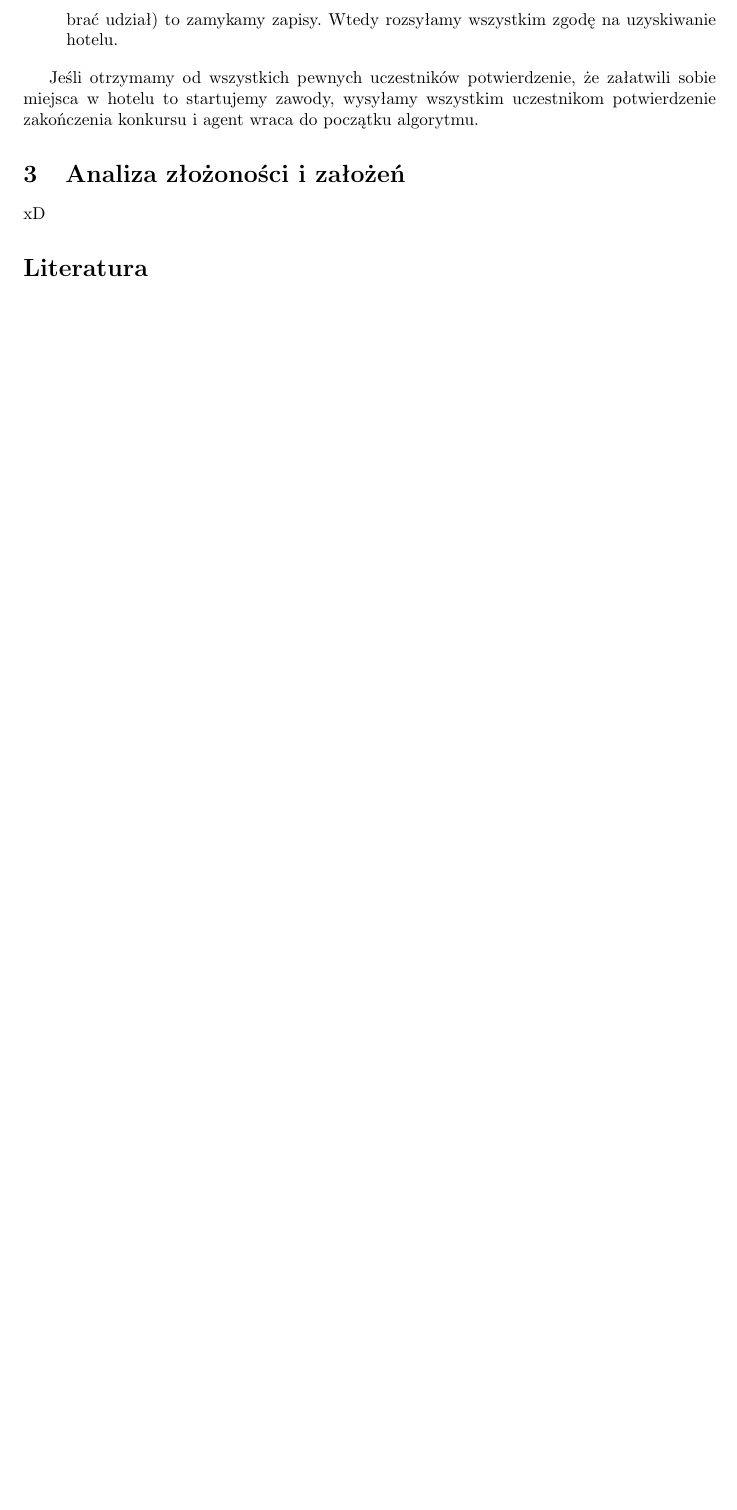
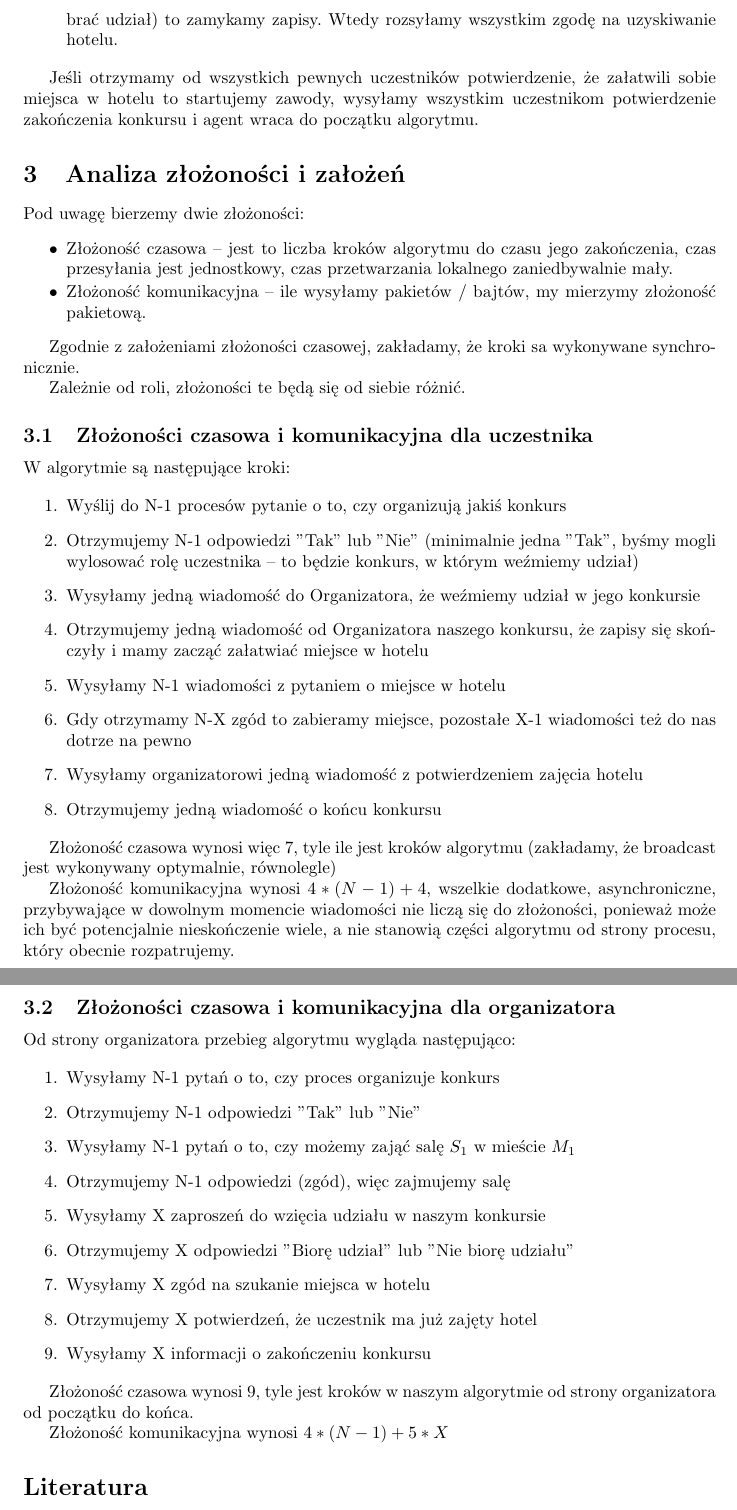
Before and after one commit to mwojcik96/ModeleXXL, a LaTeX document (Sprawko/szablon-sprawozdania/sprawozd.tex): part of page 4 of 4 before the commit and two parts of pages 4 and 5 of 5 after it, the two joined at a grey line, cut so that both start at the same text, the shorter picture padded with empty space. Compiled offline with pdfLaTeX.

Commit message:
Update report

```diff
--- a/Sprawko/szablon-sprawozdania/sprawozd.tex
+++ b/Sprawko/szablon-sprawozdania/sprawozd.tex
@@ -91,9 +91,58 @@ Teraz organizator będzie otrzymywać kilka typów wiadomości.
 Jeśli otrzymamy od wszystkich pewnych uczestników potwierdzenie, że załatwili sobie miejsca w hotelu to startujemy zawody, wysyłamy wszystkim uczestnikom potwierdzenie zakończenia konkursu i agent wraca do początku algorytmu.
 
 
+
 \section{Analiza złożoności i założeń}
 
-xD
+Pod uwagę bierzemy dwie złożoności:
+\begin{tightlist}
+\item Złożoność czasowa -- jest to liczba kroków algorytmu do czasu jego zakończenia, czas przesyłania jest jednostkowy, czas przetwarzania lokalnego zaniedbywalnie mały.
+\item Złożoność komunikacyjna -- ile wysyłamy pakietów / bajtów, my mierzymy złożoność pakietową.
+\end{tightlist}
+
+Zgodnie z założeniami złożoności czasowej, zakładamy, że kroki sa wykonywane synchronicznie.
+
+Zależnie od roli, złożoności te będą się od siebie różnić.
+
+\subsection{Złożoności czasowa i komunikacyjna dla uczestnika}
+
+W algorytmie są następujące kroki:
+
+\begin{enumerate}
+\item Wyślij do N-1 procesów pytanie o to, czy organizują jakiś konkurs
+\item Otrzymujemy N-1 odpowiedzi "Tak" lub "Nie" (minimalnie jedna "Tak", byśmy mogli wylosować rolę uczestnika -- to będzie konkurs, w którym weźmiemy udział)
+\item Wysyłamy jedną wiadomość do Organizatora, że weźmiemy udział w jego konkursie
+\item Otrzymujemy jedną wiadomość od Organizatora naszego konkursu, że zapisy się skończyły i mamy zacząć załatwiać miejsce w hotelu
+\item Wysyłamy N-1 wiadomości z pytaniem o miejsce w hotelu
+\item Gdy otrzymamy N-X zgód to zabieramy miejsce, pozostałe X-1 wiadomości też do nas dotrze na pewno
+\item Wysyłamy organizatorowi jedną wiadomość z potwierdzeniem zajęcia hotelu
+\item Otrzymujemy jedną wiadomość o końcu konkursu
+\end{enumerate}
+
+Złożoność czasowa wynosi więc 7, tyle ile jest kroków algorytmu (zakładamy, że broadcast jest wykonywany optymalnie, równolegle)
+
+Złożoność komunikacyjna wynosi $4 * (N - 1) + 4$, wszelkie dodatkowe, asynchroniczne, przybywające w dowolnym momencie wiadomości nie liczą się do złożoności, ponieważ może ich być potencjalnie nieskończenie wiele, a nie stanowią części algorytmu od strony procesu, który obecnie rozpatrujemy.
+
+\subsection{Złożoności czasowa i komunikacyjna dla organizatora}
+
+Od strony organizatora przebieg algorytmu wygląda następująco:
+
+\begin{enumerate}
+\item Wysyłamy N-1 pytań o to, czy proces organizuje konkurs
+\item Otrzymujemy N-1 odpowiedzi "Tak" lub "Nie"
+\item Wysyłamy N-1 pytań o to, czy możemy zająć salę $S_{1}$ w mieście $M_{1}$
+\item Otrzymujemy N-1 odpowiedzi (zgód), więc zajmujemy salę
+\item Wysyłamy X zaproszeń do wzięcia udziału w naszym konkursie
+\item Otrzymujemy X odpowiedzi "Biorę udział" lub "Nie biorę udziału"
+\item Wysyłamy X zgód na szukanie miejsca w hotelu
+\item Otrzymujemy X potwierdzeń, że uczestnik ma już zajęty hotel
+\item Wysyłamy X informacji o zakończeniu konkursu
+\end{enumerate}
+
+Złożoność czasowa wynosi 9, tyle jest kroków w naszym algorytmie od strony organizatora od początku do końca.
+
+Złożoność komunikacyjna wynosi $4 * (N - 1) + 5 * X$
+
 
 %%%%%%%%%%%%%%%% literatura %%%%%%%%%%%%%%%%
 
```
Also changed, not shown: Sprawko/szablon-sprawozdania/sprawozd.pdf, Sprawko/szablon-sprawozdania/sprawozd.tex (2 more changed lines).
